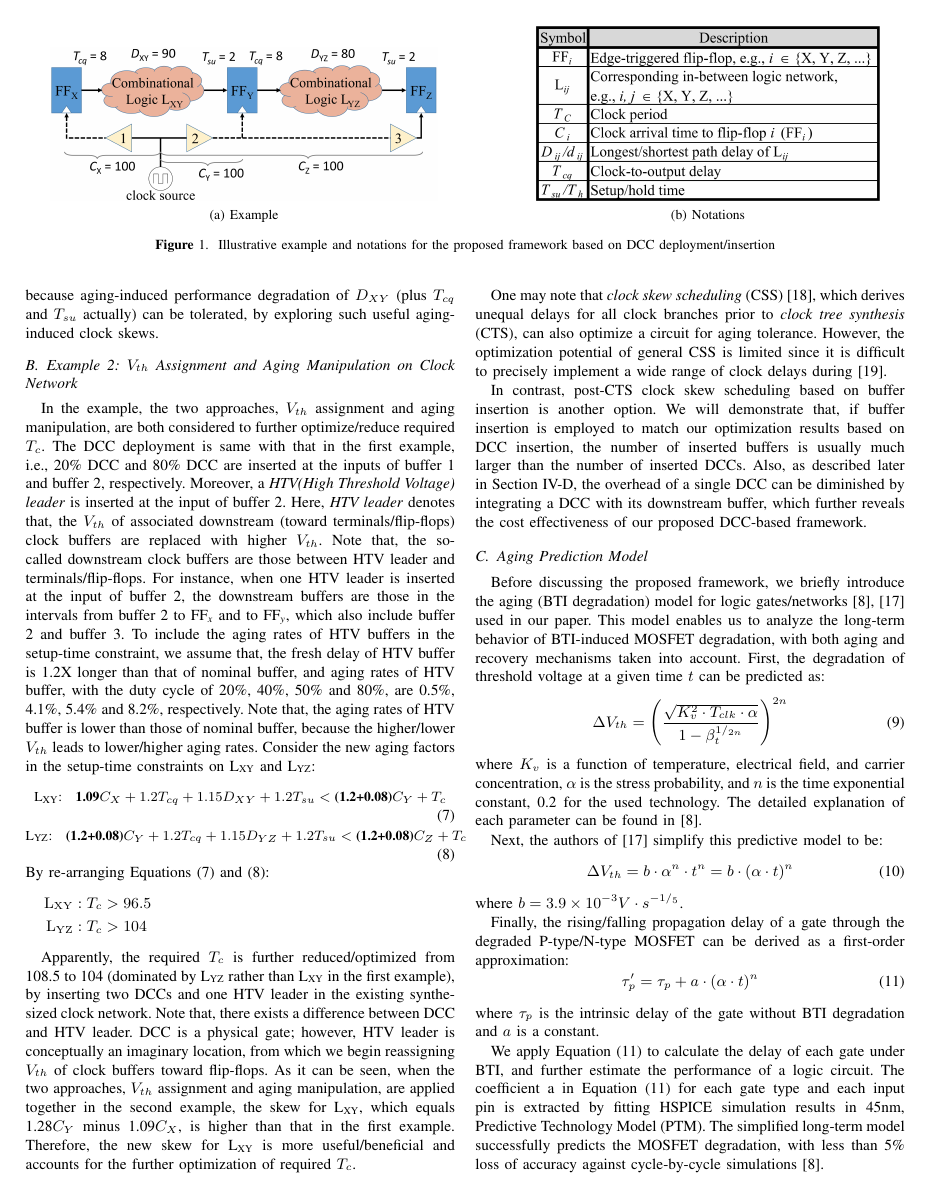
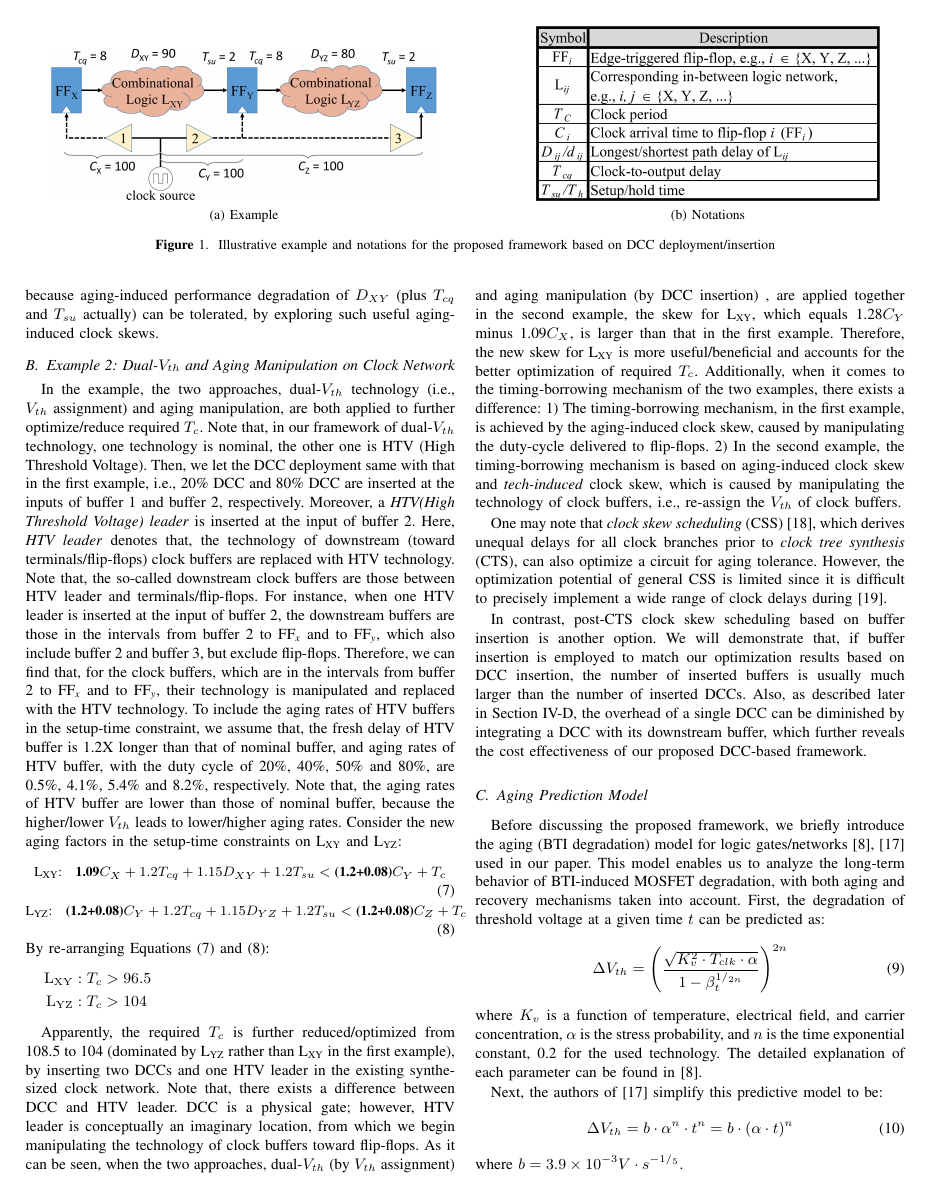
Before and after one commit to eric830303/MAUI-LaTeX, a LaTeX paper (DATE2018/maui.tex, which reads DATE2018/motivate.tex): page 3 of 9 before the commit and page 3 of 7 after it. Compiled offline with pdfLaTeX.

Commit message:
18/3/20 Motivation: Buld connec btw Dul-Vth and Vth asgn, 2) tm-brw mchnim of 2 exp

```diff
--- a/DATE2018/motivate.tex
+++ b/DATE2018/motivate.tex
@@ -71,8 +71,8 @@ By re-arranging Equations (\ref{eq:lxy2}) and (\ref{eq:lyz2}):
 As it can be seen, we can reduce the required $T_c$ from 115.5 to 108.5 (dominated by \ce{L_{XY}} still), by adding two DCCs in the existing synthesized clock tree to create aging-induced clock skews. The skew for \ce{L_{XY}} (between \ce{FF_X} and \ce{FF_Y}), quantified as 1.16$C_Y$ minus 1.09$C_X$, is useful/beneficial and accounts for the reduction of required $T_c$. A certain level of aging tolerance is thus achieved because aging-induced performance degradation of $D_{XY}$ (plus $T_{cq}$ and $T_{su}$ actually) can be tolerated, by exploring such useful aging-induced clock skews.
 
 %Example 2
-\subsection{Example 2: $V_{th}$ Assignment and Aging Manipulation on Clock Network}
-In the example, the two approaches, $V_{th}$ assignment and aging manipulation, are both considered to further optimize/reduce required $T_c$. The DCC deployment is same with that in the first example, i.e., 20\% DCC and 80\% DCC are inserted at the inputs of buffer 1 and buffer 2, respectively. Moreover, a \textit{HTV(High Threshold Voltage) leader} is inserted at the input of buffer 2. Here, \textit{HTV leader} denotes that, the $V_{th}$ of associated downstream (toward terminals/flip-flops) clock buffers are replaced with higher $V_{th}$. Note that, the so-called downstream clock buffers are those between HTV leader and terminals/flip-flops. For instance, when one HTV leader is inserted at the input of buffer 2, the downstream buffers are those in the intervals from buffer 2 to \ce{FF_x} and  to \ce{FF_y}, which also include buffer 2 and buffer 3. To include the aging rates of HTV buffers in the setup-time constraint, we assume that, the fresh delay of HTV buffer is 1.2X longer than that of nominal buffer, and aging rates of HTV buffer, with the duty cycle of 20\%, 40\%, 50\% and 80\%, are 0.5\%, 4.1\%, 5.4\% and 8.2\%, respectively. Note that, the aging rates of HTV buffer is lower than those of nominal buffer, because the higher/lower $V_{th}$ leads to lower/higher aging rates. Consider the new aging factors in the setup-time constraints on \ce{L_{XY}} and \ce{L_{YZ}}:
+\subsection{Example 2: Dual-$V_{th}$ and Aging Manipulation on Clock Network}
+In the example, the two approaches, dual-$V_{th}$ technology (i.e., $V_{th}$ assignment) and aging manipulation, are both applied to further optimize/reduce required $T_c$. Note that, in our framework of dual-$V_{th}$ technology, one technology is nominal, the other one is HTV (High Threshold Voltage). Then, we let the DCC deployment same with that in the first example, i.e., 20\% DCC and 80\% DCC are inserted at the inputs of buffer 1 and buffer 2, respectively. Moreover, a \textit{HTV(High Threshold Voltage) leader} is inserted at the input of buffer 2. Here, \textit{HTV leader} denotes that, the technology of downstream (toward terminals/flip-flops) clock buffers are replaced with HTV technology. Note that, the so-called downstream clock buffers are those between HTV leader and terminals/flip-flops. For instance, when one HTV leader is inserted at the input of buffer 2, the downstream buffers are those in the intervals from buffer 2 to \ce{FF_x} and  to \ce{FF_y}, which also include buffer 2 and buffer 3, but exclude flip-flops. Therefore, we can find that, for the clock buffers, which are in the intervals from buffer 2 to \ce{FF_x} and  to \ce{FF_y}, their technology is manipulated and replaced with the HTV technology. To include the aging rates of HTV buffers in the setup-time constraint, we assume that, the fresh delay of HTV buffer is 1.2X longer than that of nominal buffer, and aging rates of HTV buffer, with the duty cycle of 20\%, 40\%, 50\% and 80\%, are 0.5\%, 4.1\%, 5.4\% and 8.2\%, respectively. Note that, the aging rates of HTV buffer are lower than those of nominal buffer, because the higher/lower $V_{th}$ leads to lower/higher aging rates. Consider the new aging factors in the setup-time constraints on \ce{L_{XY}} and \ce{L_{YZ}}:
 \begin{equation}
 	\mbox{\fontsize{8}{9.6}\selectfont \ce{L_{XY}}:\quad$\textbf{1.09}C_X+1.2T_{cq}+1.15D_{XY}+1.2T_{su}<\textbf{(1.2+0.08)}C_Y+T_c$}
 	\label{eq:lxy2}
@@ -88,7 +88,8 @@ By re-arranging Equations (\ref{eq:lxy2}) and (\ref{eq:lyz2}):
 	\hspace{1.2em}\ce{L_{YZ}}: T_c &> 104
 \end{flalign*}
 
-Apparently, the required $T_c$ is further reduced/optimized from 108.5 to 104 (dominated by \ce{L_{YZ}} rather than \ce{L_{XY}} in the first example), by inserting two DCCs and one HTV leader in the existing synthesized clock network. Note that, there exists a difference between DCC and HTV leader. DCC is a physical gate; however, HTV leader is conceptually an imaginary location, from which we begin reassigning $V_{th}$ of clock buffers toward flip-flops. As it can be seen, when the two approaches, $V_{th}$ assignment and aging manipulation, are applied together in the second example, the skew for \ce{L_{XY}}, which equals 1.28$C_Y$ minus 1.09$C_X$, is higher than that in the first example. Therefore, the new skew for \ce{L_{XY}} is more useful/beneficial and accounts for the further optimization of required $T_c$.
+Apparently, the required $T_c$ is further reduced/optimized from 108.5 to 104 (dominated by \ce{L_{YZ}} rather than \ce{L_{XY}} in the first example), by inserting two DCCs and one HTV leader in the existing synthesized clock network. Note that, there exists a difference between DCC and HTV leader. DCC is a physical gate; however, HTV leader is conceptually an imaginary location, from which we begin manipulating the technology of clock buffers toward flip-flops. As it can be seen, when the two approaches, dual-$V_{th}$ (by $V_{th}$ assignment) and aging manipulation  (by DCC insertion) , are applied together in the second example, the skew for \ce{L_{XY}}, which equals 1.28$C_Y$ minus 1.09$C_X$, is larger than that in the first example. Therefore, the new skew for \ce{L_{XY}} is more useful/beneficial and accounts for the better optimization of required $T_c$.
+Additionally, when it comes to the timing-borrowing mechanism of the two examples, there exists a difference: 1) The timing-borrowing mechanism, in the first example, is achieved by the aging-induced clock skew, caused by manipulating the duty-cycle delivered to flip-flops. 2) In the second example, the timing-borrowing mechanism is based on aging-induced clock skew and \textit{tech-induced} clock skew, which is caused by manipulating the technology of clock buffers, i.e., re-assign the $V_{th}$ of clock buffers.
 
 One may note that \textit{clock skew scheduling} (CSS)~\cite{fishburn1990clock}, which derives unequal delays for all clock branches prior to \textit{clock tree synthesis} (CTS), can also optimize a circuit for aging tolerance. However, the optimization potential of general CSS is limited since it is difficult to precisely implement a wide range of clock delays during~\cite{li2011optimal}.
 
```
Also changed, not shown: DATE2018/introduction.tex (+1 -1 lines), DATE2018/maui.pdf, DATE2018/motivate.tex (2 more changed lines), 4 other files.
